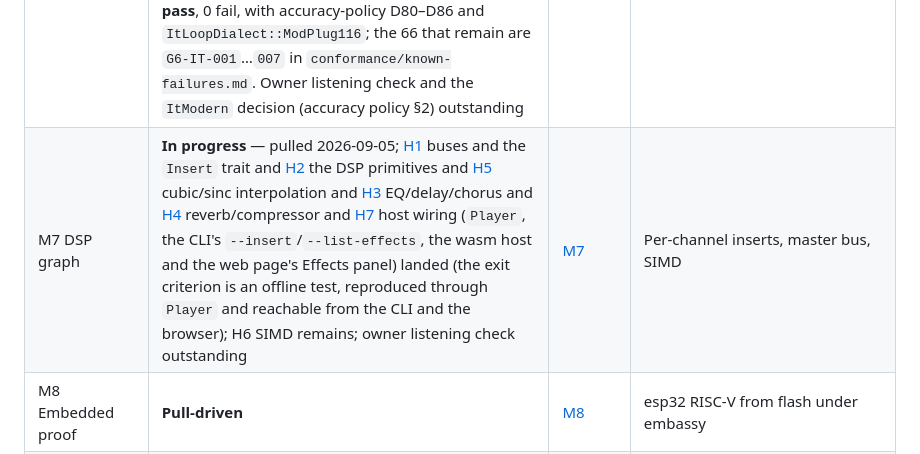
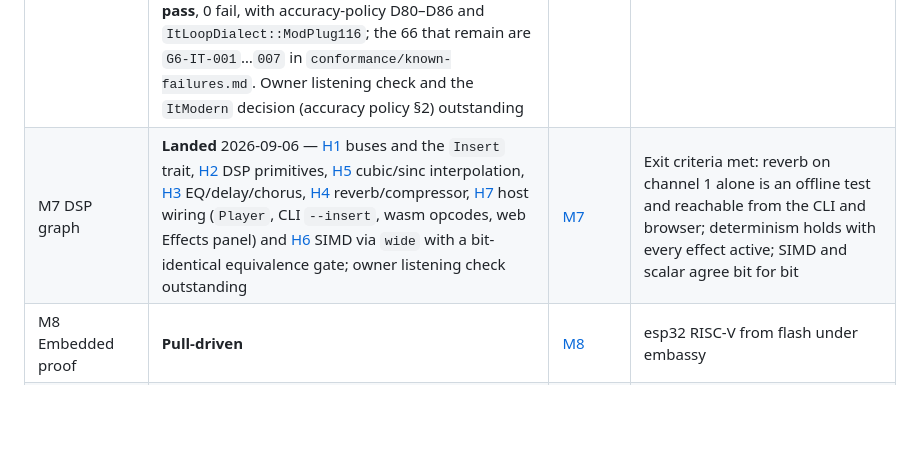
Before and after one commit to scottmcnab/starplayer, a Markdown page: plans/README.md, the part around the change. Rendered like a GitHub page; blank space fills up the shorter version.

Commit message:
plans: archive H6 as landed; M7 complete pending owner acceptance

```diff
--- a/plans/README.md
+++ b/plans/README.md
@@ -56,7 +56,7 @@ plan set, and `AGENTS.md`.
 | M4 Generalise to a synthesis engine | **Landed** 2026-09-04 — M4-lite [E1](engine/complete/M4-task-E1-instrument-and-sample-model.md), [E2](engine/complete/M4-task-E2-linear-frequency-and-format-dialects.md), [E3](engine/complete/M4-task-E3-voice-lifecycle-and-trace-v2.md); M4-full [E4](engine/complete/M4-task-E4-instrument-and-midi-source.md) `Instrument` trait, rack and MIDI source, [E5](engine/complete/M4-task-E5-midi-codec-and-smf.md) codec and SMF, [E6](engine/complete/M4-task-E6-live-input.md) live input, [E7](engine/complete/M4-task-E7-jam-mode.md) jam mode; owner keyboard, browser and jam checks outstanding | [M4](engine/M4-master-plan.md) | Exit criteria met: a MIDI file plays with a module's instruments, a keyboard triggers them, and both play over a module through one `SourceMux` with the tie-break proven deterministic |
 | M5 XM support | **Landed** 2026-09-04 — [F1](engine/complete/M5-task-F1-xm-loader.md) loader, [F2](engine/complete/M5-task-F2-xm-playback.md) playback (FastTracker 2's effect processor, envelopes, key-off and fadeout, auto-vibrato, linear and Amiga periods, the volume column, and the XM half of the conformance corpus; F2 absorbed F3/F4), [F5](engine/complete/M5-task-F5-xm-conformance-repairs.md) conformance repairs and [F6](engine/complete/M5-task-F6-order-list-wrap.md) the trace path's order-list wrap — **88 of 93 cases pass**, two accepted deviations and three known failures, with accuracy-policy D42–D47 and D75–D79 and four XM `QuirkSet` fields; owner listening check outstanding | [M5](engine/M5-master-plan.md) | Envelopes, key-off/fadeout, linear frequency |
 | M6 IT support | **Landed** 2026-09-04 — [G1](engine/complete/M6-task-G1-it-loader.md) loader, [G2](engine/complete/M6-task-G2-resonant-filter.md) per-voice resonant filter, [G3](engine/complete/M6-task-G3-it-playback.md) playback: `ItProcessor` with per-voice articulation, New Note Actions, the duplicate check and OpenMPT's voice-stealing rule (architecture **Q3**, settled), the effect set and the volume column, `TempoModelId::ItModern`, `ItLoopDialect`, and 121 pinned IT corpus cases (G3 absorbed G4/G5); [G6](engine/complete/M6-task-G6-it-conformance-repairs.md) repairs — **55 of 121 cases pass**, 0 fail, with accuracy-policy D80–D86 and `ItLoopDialect::ModPlug116`; the 66 that remain are `G6-IT-001`…`007` in `conformance/known-failures.md`. Owner listening check and the `ItModern` decision (accuracy policy §2) outstanding | [M6](engine/M6-master-plan.md) | NNA/DCT/DCA, voice stealing, resonant filter. The hardest format |
-| M7 DSP graph | **In progress** — pulled 2026-09-05; [H1](engine/complete/M7-task-H1-channel-buses-and-insert-graph.md) buses and the `Insert` trait and [H2](engine/complete/M7-task-H2-dsp-primitives.md) the DSP primitives and [H5](engine/complete/M7-task-H5-cubic-and-sinc-interpolation.md) cubic/sinc interpolation and [H3](engine/complete/M7-task-H3-eq-delay-chorus.md) EQ/delay/chorus and [H4](engine/complete/M7-task-H4-reverb-and-compressor.md) reverb/compressor and [H7](engine/complete/M7-task-H7-host-wiring.md) host wiring (`Player`, the CLI's `--insert`/`--list-effects`, the wasm host and the web page's Effects panel) landed (the exit criterion is an offline test, reproduced through `Player` and reachable from the CLI and the browser); H6 SIMD remains; owner listening check outstanding | [M7](engine/M7-master-plan.md) | Per-channel inserts, master bus, SIMD |
+| M7 DSP graph | **Landed** 2026-09-06 — [H1](engine/complete/M7-task-H1-channel-buses-and-insert-graph.md) buses and the `Insert` trait, [H2](engine/complete/M7-task-H2-dsp-primitives.md) DSP primitives, [H5](engine/complete/M7-task-H5-cubic-and-sinc-interpolation.md) cubic/sinc interpolation, [H3](engine/complete/M7-task-H3-eq-delay-chorus.md) EQ/delay/chorus, [H4](engine/complete/M7-task-H4-reverb-and-compressor.md) reverb/compressor, [H7](engine/complete/M7-task-H7-host-wiring.md) host wiring (`Player`, CLI `--insert`, wasm opcodes, web Effects panel) and [H6](engine/complete/M7-task-H6-simd-kernels.md) SIMD via `wide` with a bit-identical equivalence gate; owner listening check outstanding | [M7](engine/M7-master-plan.md) | Exit criteria met: reverb on channel 1 alone is an offline test and reachable from the CLI and browser; determinism holds with every effect active; SIMD and scalar agree bit for bit |
 | M8 Embedded proof | **Pull-driven** | [M8](engine/M8-master-plan.md) | esp32 RISC-V from flash under embassy |
 | M9 Plugin surfaces | **Planned** 2026-09-05 — task graph J1–J4 in the master plan; pull-driven, not scheduled | [M9](engine/M9-master-plan.md) | CLAP instrument, then effect hosting |
 | M10 Alternative synths | **Planned** 2026-09-05 — task graph K1–K6 in the master plan; pull-driven, each item independent | [M10](engine/M10-master-plan.md) | Wavetable, FM, SoundFont, SID; sample-enhancement API |
```
Also changed, not shown: plans/engine/M7-master-plan.md (+18 -1 lines), 2 other files.
